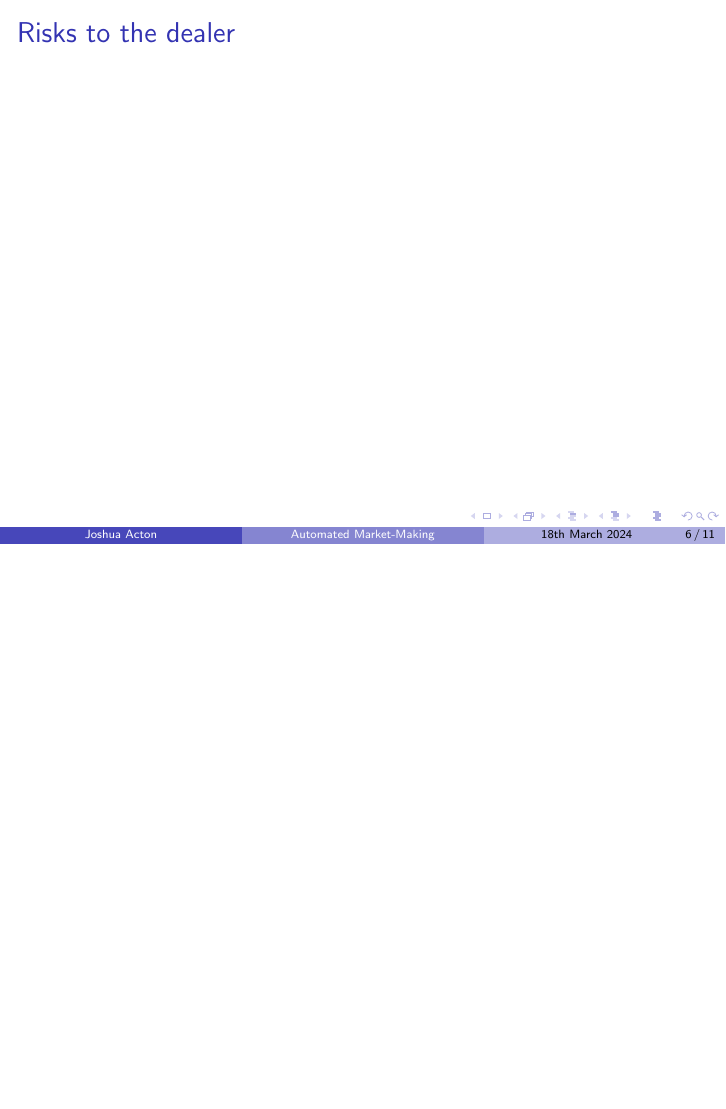
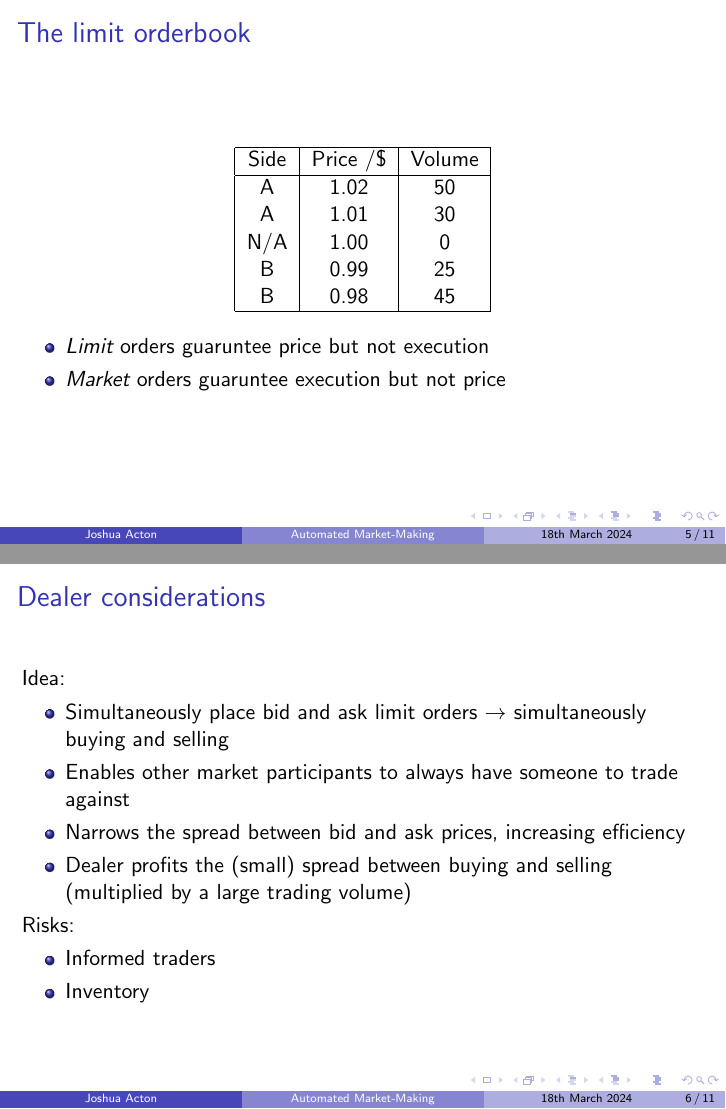
Before and after one commit to jgacton/MATH32200-Undergraduate-Dissertation, LaTeX slides (Presentation/slides.tex): page 6 of 11 before the commit and pages 5 and 6 of 11 after it, the two joined at a grey line, the shorter picture padded with empty space. Compiled offline with pdfLaTeX.

Commit message:
Fleshed out slides

```diff
--- a/Presentation/slides.tex
+++ b/Presentation/slides.tex
@@ -31,3 +42,20 @@
 \end{frame}
 
 \begin{frame}{The limit orderbook}
+    \begin{center}
+        \begin{tabular}{ |c|c|c| }
+            \hline
+            Side & Price /\$ & Volume \\
+            \hline
+            A & 1.02 & 50 \\
+            A & 1.01 & 30 \\
+            N/A & 1.00 & 0 \\
+            B & 0.99 & 25 \\
+            B & 0.98 & 45 \\
+            \hline
+        \end{tabular}
+    \end{center}
+    \begin{itemize}
+        \item \emph{Limit} orders guaruntee price but not execution
+        \item \emph{Market} orders guaruntee execution but not price
+    \end{itemize}
@@ -35,7 +62,18 @@
 \end{frame}
 
-\begin{frame}{Risks to the dealer}
-
+\begin{frame}{Dealer considerations}
+    Idea:
+    \begin{itemize}
+        \item Simultaneously place bid and ask limit orders $\rightarrow$ simultaneously buying and selling
+        \item Enables other market participants to always have someone to trade against
+        \item Narrows the spread between bid and ask prices, increasing efficiency
+        \item Dealer profits the (small) spread between buying and selling (multiplied by a large trading volume)
+    \end{itemize}
+    Risks:
+    \begin{itemize}
+        \item Informed traders
+        \item Inventory
+    \end{itemize}
 \end{frame}
 
 \begin{frame}{Modelling dealer behavior}
```
Also changed, not shown: Presentation/slides.pdf, Presentation/slides.tex (38 more changed lines).
